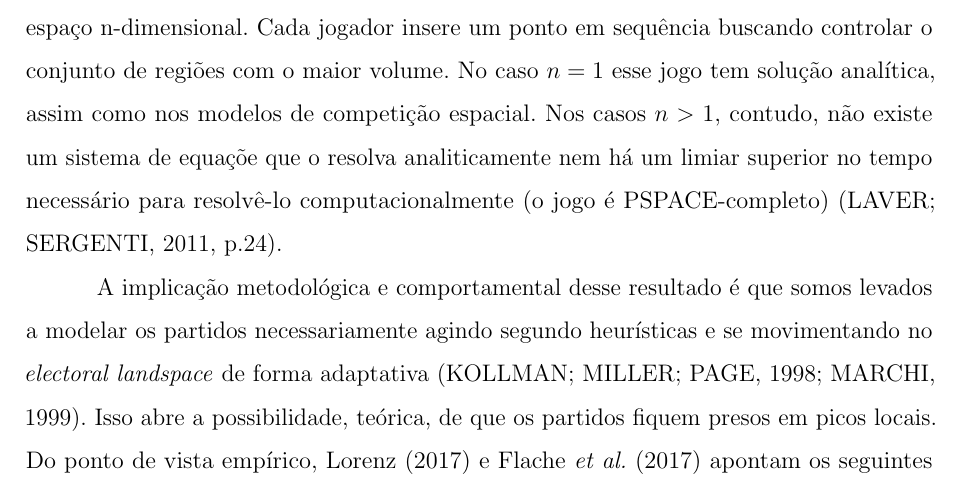
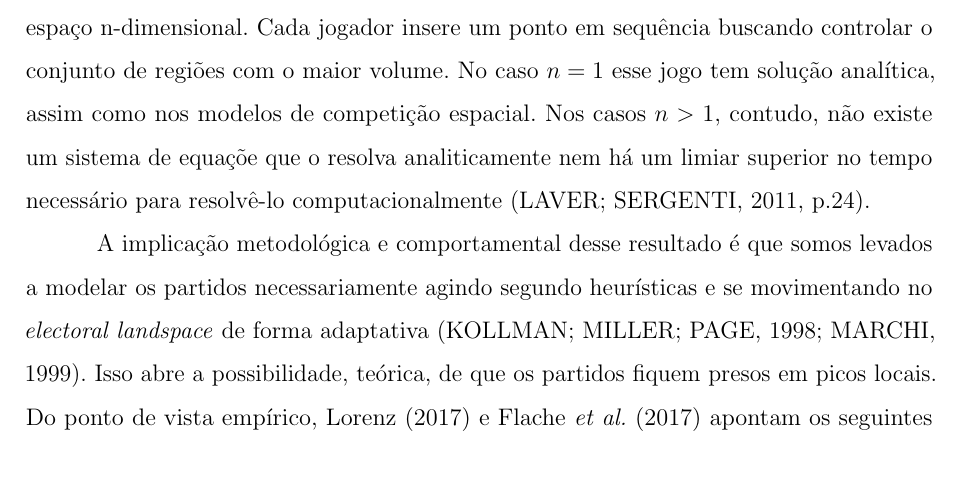
Before and after one commit to marcelovmaciel/Projeto, a LaTeX thesis (meu-trabalho/dissertação/master.tex, which reads meu-trabalho/dissertação/chap1.tex): part of page 24 of 68, cut so that both start at the same text. Compiled offline with pdfLaTeX.

Commit message:
minor change; less rope to hang myself

```diff
--- a/meu-trabalho/dissertação/chap1.tex
+++ b/meu-trabalho/dissertação/chap1.tex
@@ -390,7 +381,0 @@ espacial pode ser pensado como um Jogo de Voronoi, onde \(n\) jogadores tem
-\(p\) pontos para inserir num espaço n-dimensional. Cada jogador insere um ponto
-em sequência buscando controlar o conjunto de regiões com o maior volume. No
-caso \(n=1\) esse jogo tem solução analítica, assim como nos modelos de
-competição espacial. Nos casos \(n>1\), contudo, não existe um sistema de
-equaçõe que o resolva analiticamente nem há um limiar superior no tempo
-necessário para resolvê-lo computacionalmente (o jogo é PSPACE-completo)
-\cite[p.24]{laver2011party}.
@@ -397,3 +390,9 @@ necessário para resolvê-lo computacionalmente (o jogo é PSPACE-completo)
+inserir num espaço n-dimensional. Cada jogador insere um ponto em sequência
+buscando controlar o conjunto de regiões com o maior volume. No caso \(n=1\)
+esse jogo tem solução analítica, assim como nos modelos de competição espacial.
+Nos casos \(n>1\), contudo, não existe um sistema de equaçõe que o resolva
+analiticamente nem há um limiar superior no tempo necessário para resolvê-lo
+computacionalmente \cite[p.24]{laver2011party}.
 
 A implicação metodológica e comportamental desse resultado é que somos levados a
 modelar os partidos necessariamente agindo segundo heurísticas e se movimentando
```
Also changed, not shown: meu-trabalho/dissertação/chap1.tex (16 more changed lines).
